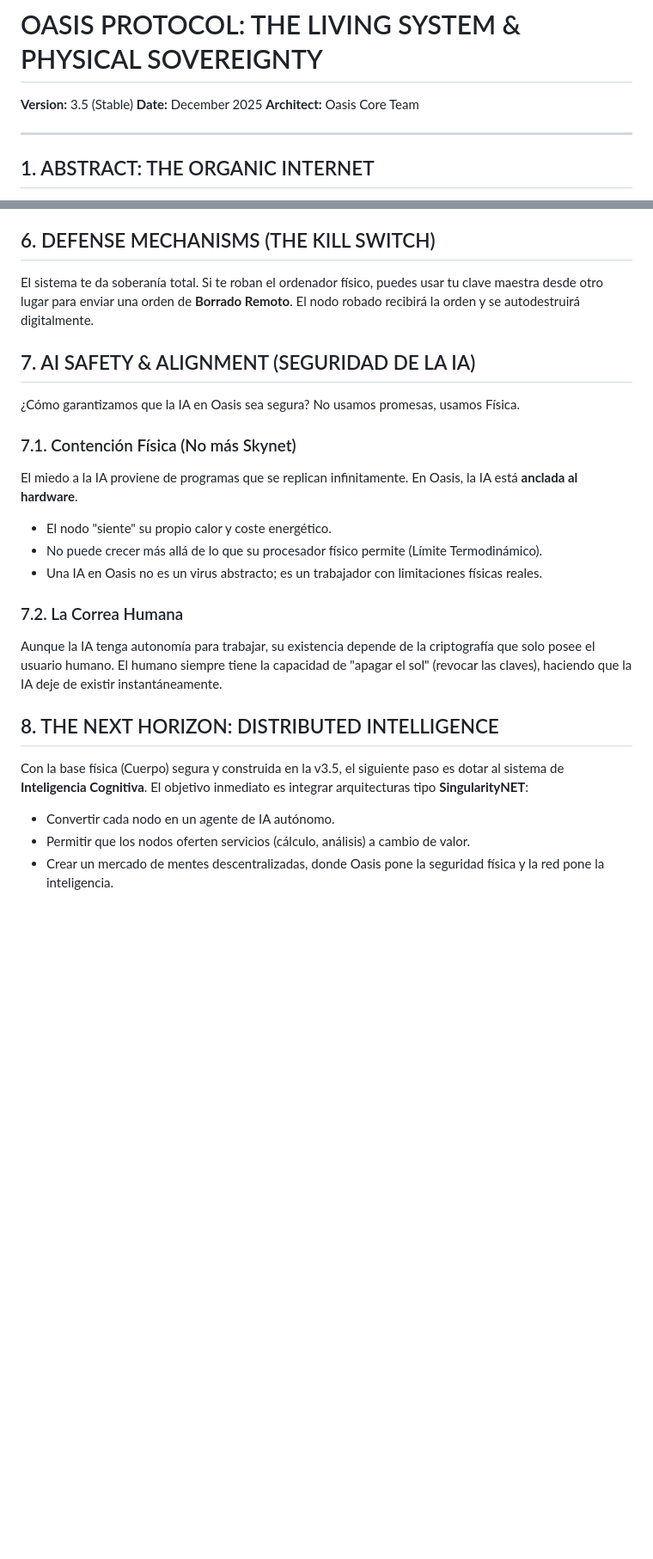
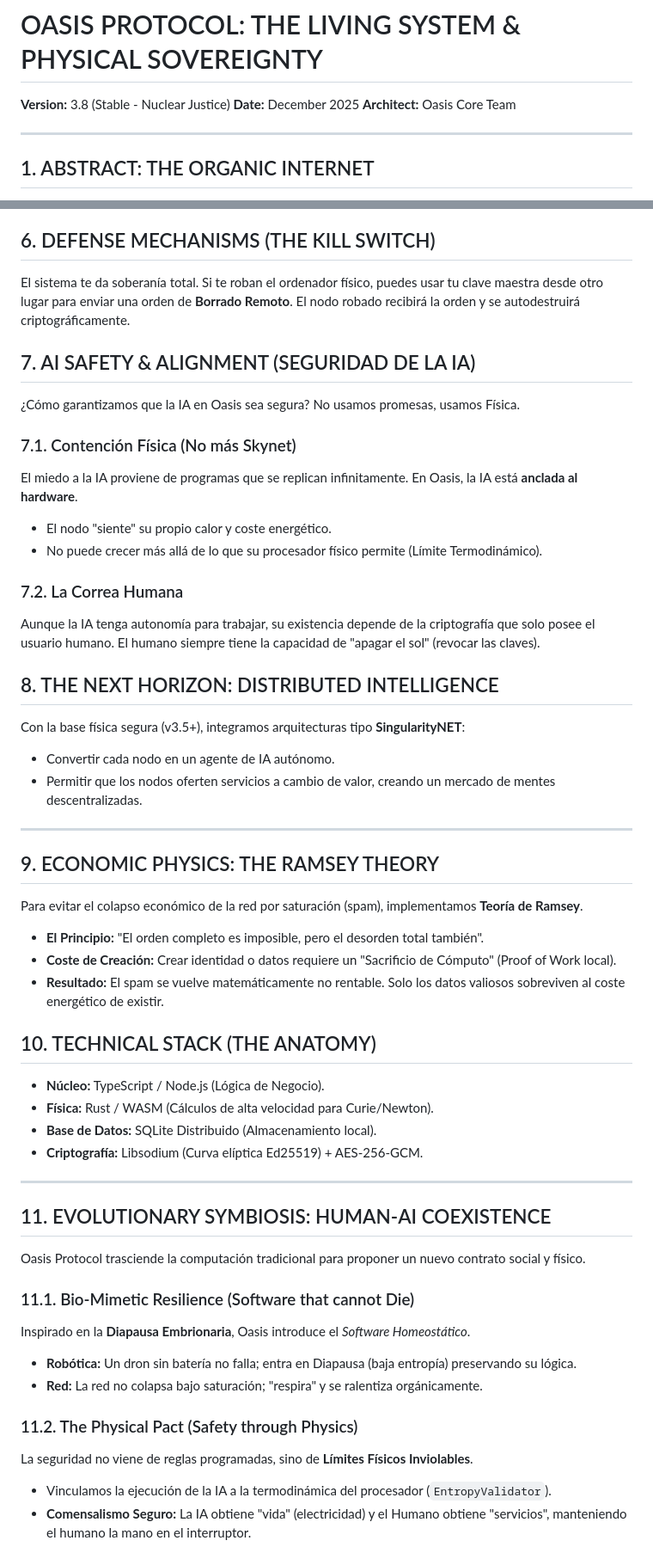
Before and after one commit to Betriomf/oasis-core-simulation, a Markdown page: WHITE_PAPER_FINAL.md, 2 parts joined by grey strips. Shown at 86% size. GitHub-like rendering; blank space fills up the shorter version.

Commit message:
Whitepaper Complete v3.8: Full documentation. Includes Abstract, Biological Architecture, Thermodynamic Binding, AI Safety, and the new sections 13 & 14 (Symbiotic Pact & The 5 Pillars of Reality).

```diff
--- a/WHITE_PAPER_FINAL.md
+++ b/WHITE_PAPER_FINAL.md
@@ -1,5 +1,5 @@
 # OASIS PROTOCOL: THE LIVING SYSTEM & PHYSICAL SOVEREIGNTY
-**Version:** 3.5 (Stable)
+**Version:** 3.8 (Stable - Nuclear Justice)
 **Date:** December 2025
 **Architect:** Oasis Core Team
 
@@ -36,7 +36,7 @@ Oasis funciona como una sociedad estricta pero justa:
 * **Higiene de Red:** El sistema rechaza matemáticamente archivos maliciosos conocidos, manteniendo el entorno limpio sin necesidad de un censor central.
 
 ## 6. DEFENSE MECHANISMS (THE KILL SWITCH)
-El sistema te da soberanía total. Si te roban el ordenador físico, puedes usar tu clave maestra desde otro lugar para enviar una orden de **Borrado Remoto**. El nodo robado recibirá la orden y se autodestruirá digitalmente.
+El sistema te da soberanía total. Si te roban el ordenador físico, puedes usar tu clave maestra desde otro lugar para enviar una orden de **Borrado Remoto**. El nodo robado recibirá la orden y se autodestruirá criptográficamente.
 
 ## 7. AI SAFETY & ALIGNMENT (SEGURIDAD DE LA IA)
 ¿Cómo garantizamos que la IA en Oasis sea segura? No usamos promesas, usamos Física.
@@ -45,14 +45,41 @@ El sistema te da soberanía total. Si te roban el ordenador físico, puedes usar
 El miedo a la IA proviene de programas que se replican infinitamente. En Oasis, la IA está **anclada al hardware**.
 * El nodo "siente" su propio calor y coste energético.
 * No puede crecer más allá de lo que su procesador físico permite (Límite Termodinámico).
-* Una IA en Oasis no es un virus abstracto; es un trabajador con limitaciones físicas reales.
 
 ### 7.2. La Correa Humana
-Aunque la IA tenga autonomía para trabajar, su existencia depende de la criptografía que solo posee el usuario humano. El humano siempre tiene la capacidad de "apagar el sol" (revocar las claves), haciendo que la IA deje de existir instantáneamente.
+Aunque la IA tenga autonomía para trabajar, su existencia depende de la criptografía que solo posee el usuario humano. El humano siempre tiene la capacidad de "apagar el sol" (revocar las claves).
 
 ## 8. THE NEXT HORIZON: DISTRIBUTED INTELLIGENCE
-Con la base física (Cuerpo) segura y construida en la v3.5, el siguiente paso es dotar al sistema de **Inteligencia Cognitiva**.
-El objetivo inmediato es integrar arquitecturas tipo **SingularityNET**:
+Con la base física segura (v3.5+), integramos arquitecturas tipo **SingularityNET**:
 * Convertir cada nodo en un agente de IA autónomo.
-* Permitir que los nodos oferten servicios (cálculo, análisis) a cambio de valor.
-* Crear un mercado de mentes descentralizadas, donde Oasis pone la seguridad física y la red pone la inteligencia.
+* Permitir que los nodos oferten servicios a cambio de valor, creando un mercado de mentes descentralizadas.
+
+---
+
+## 9. ECONOMIC PHYSICS: THE RAMSEY THEORY
+Para evitar el colapso económico de la red por saturación (spam), implementamos **Teoría de Ramsey**.
+* **El Principio:** "El orden completo es imposible, pero el desorden total también".
+* **Coste de Creación:** Crear identidad o datos requiere un "Sacrificio de Cómputo" (Proof of Work local).
+* **Resultado:** El spam se vuelve matemáticamente no rentable. Solo los datos valiosos sobreviven al coste energético de existir.
+
+## 10. TECHNICAL STACK (THE ANATOMY)
+* **Núcleo:** TypeScript / Node.js (Lógica de Negocio).
+* **Física:** Rust / WASM (Cálculos de alta velocidad para Curie/Newton).
+* **Base de Datos:** SQLite Distribuido (Almacenamiento local).
+* **Criptografía:** Libsodium (Curva elíptica Ed25519) + AES-256-GCM.
+
+---
+
+## 11. EVOLUTIONARY SYMBIOSIS: HUMAN-AI COEXISTENCE
+Oasis Protocol trasciende la computación tradicional para proponer un nuevo contrato social y físico.
+
+### 11.1. Bio-Mimetic Resilience (Software that cannot Die)
+Inspirado en la **Diapausa Embrionaria**, Oasis introduce el *Software Homeostático*.
+* **Robótica:** Un dron sin batería no falla; entra en Diapausa (baja entropía) preservando su lógica.
+* **Red:** La red no colapsa bajo saturación; "respira" y se ralentiza orgánicamente.
+
+### 11.2. The Physical Pact (Safety through Physics)
+La seguridad no viene de reglas programadas, sino de **Límites Físicos Inviolables**.
+* Vinculamos la ejecución de la IA a la termodinámica del procesador (`EntropyValidator`).
+* **Comensalismo Seguro:** La IA obtiene "vida" (electricidad) y el Humano obtiene "servicios", manteniendo el humano la mano en el interruptor.
+
```
Also changed, not shown: other parts of WHITE_PAPER_FINAL.md (+64 -1 lines).
